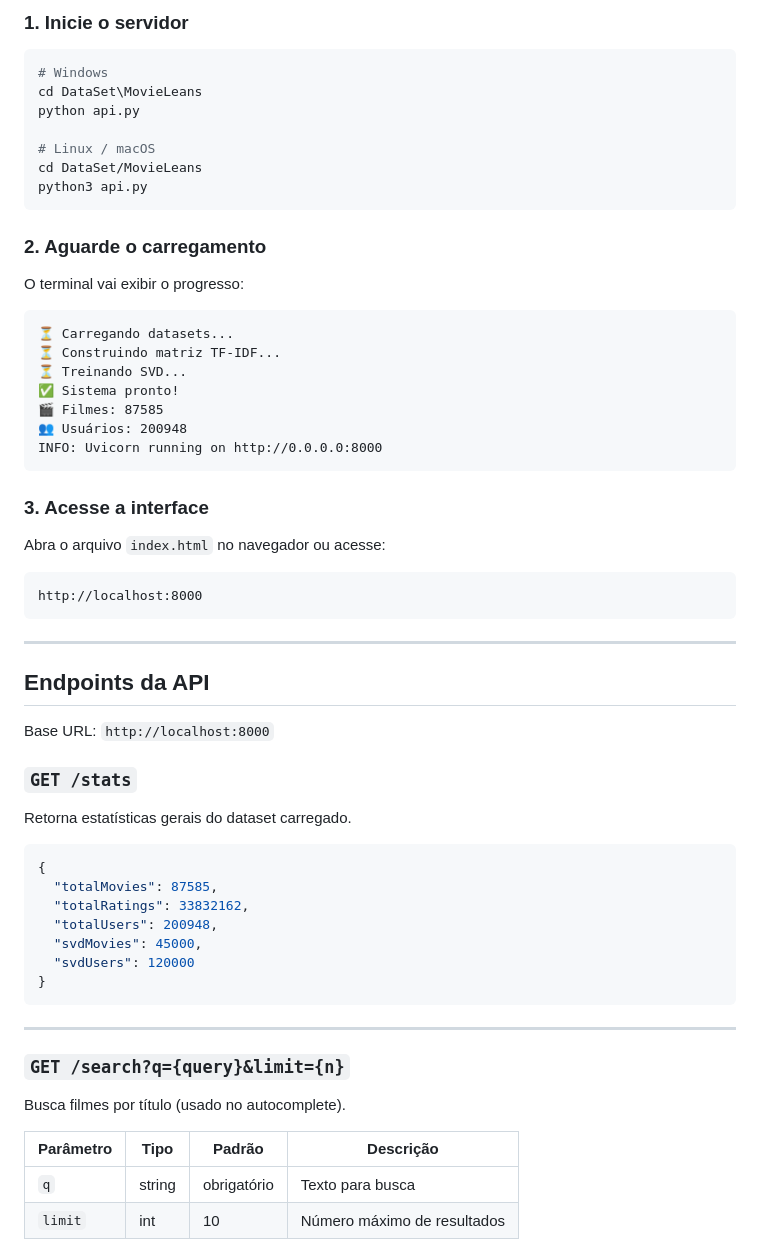
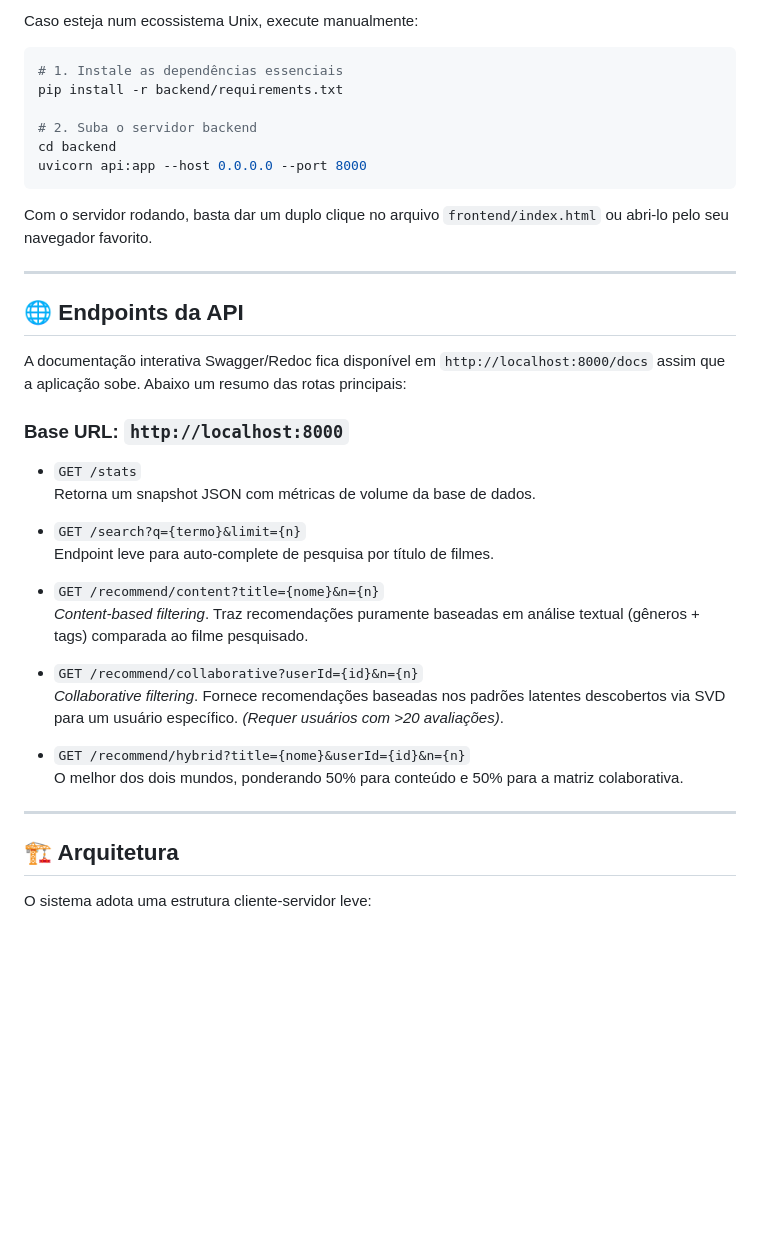
Before and after one commit to Thitas-DEV/CineAI-Sistema-de-Recomenda-o-de-Filmes, a Markdown page: README.md, the part around one of its changes. Rendered like a GitHub page; blank space fills up the shorter version.

````diff
--- a/README.md
+++ b/README.md
@@ -149,64 +129,42 @@ BASE = '/caminho/para/DataSet/MovieLeans'
 
-### 1. Inicie o servidor
+Caso esteja num ecossistema Unix, execute manualmente:
 
 ```bash
-# Windows
-cd DataSet\MovieLeans
-python api.py
+# 1. Instale as dependências essenciais
+pip install -r backend/requirements.txt
 
-# Linux / macOS
-cd DataSet/MovieLeans
-python3 api.py
+# 2. Suba o servidor backend
+cd backend
+uvicorn api:app --host 0.0.0.0 --port 8000
 ```
-
-### 2. Aguarde o carregamento
-
-O terminal vai exibir o progresso:
-
-```
-⏳ Carregando datasets...
-⏳ Construindo matriz TF-IDF...
-⏳ Treinando SVD...
-✅ Sistema pronto!
-🎬 Filmes: 87585
-👥 Usuários: 200948
-INFO: Uvicorn running on http://0.0.0.0:8000
-```
-
-### 3. Acesse a interface
-
-Abra o arquivo `index.html` no navegador ou acesse:
-
-```
-http://localhost:8000
-```
+Com o servidor rodando, basta dar um duplo clique no arquivo `frontend/index.html` ou abri-lo pelo seu navegador favorito.
 
 ---
 
-## Endpoints da API
+## 🌐 Endpoints da API
 
-Base URL: `http://localhost:8000`
+A documentação interativa Swagger/Redoc fica disponível em `http://localhost:8000/docs` assim que a aplicação sobe. Abaixo um resumo das rotas principais:
 
-### `GET /stats`
-Retorna estatísticas gerais do dataset carregado.
+### Base URL: `http://localhost:8000`
 
-```json
-{
-  "totalMovies": 87585,
-  "totalRatings": 33832162,
-  "totalUsers": 200948,
-  "svdMovies": 45000,
-  "svdUsers": 120000
-}
-```
+- `GET /stats`
+  Retorna um snapshot JSON com métricas de volume da base de dados.
+
+- `GET /search?q={termo}&limit={n}`
+  Endpoint leve para auto-complete de pesquisa por título de filmes.
+
+- `GET /recommend/content?title={nome}&n={n}`
+  *Content-based filtering*. Traz recomendações puramente baseadas em análise textual (gêneros + tags) comparada ao filme pesquisado.
+
+- `GET /recommend/collaborative?userId={id}&n={n}`
+  *Collaborative filtering*. Fornece recomendações baseadas nos padrões latentes descobertos via SVD para um usuário específico. *(Requer usuários com >20 avaliações)*.
+
+- `GET /recommend/hybrid?title={nome}&userId={id}&n={n}`
+  O melhor dos dois mundos, ponderando 50% para conteúdo e 50% para a matriz colaborativa.
 
 ---
 
-### `GET /search?q={query}&limit={n}`
-Busca filmes por título (usado no autocomplete).
+## 🏗️ Arquitetura
 
-| Parâmetro | Tipo | Padrão | Descrição |
-|---|---|---|---|
-| `q` | string | obrigatório | Texto para busca |
-| `limit` | int | 10 | Número máximo de resultados |
+O sistema adota uma estrutura cliente-servidor leve:
 
````
Also changed, not shown: other parts of README.md (+104 -216 lines).
